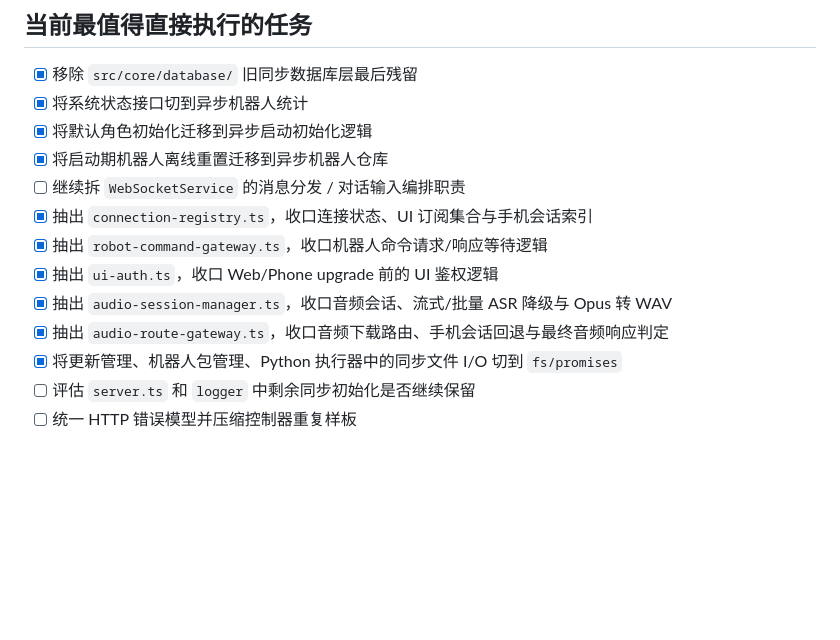
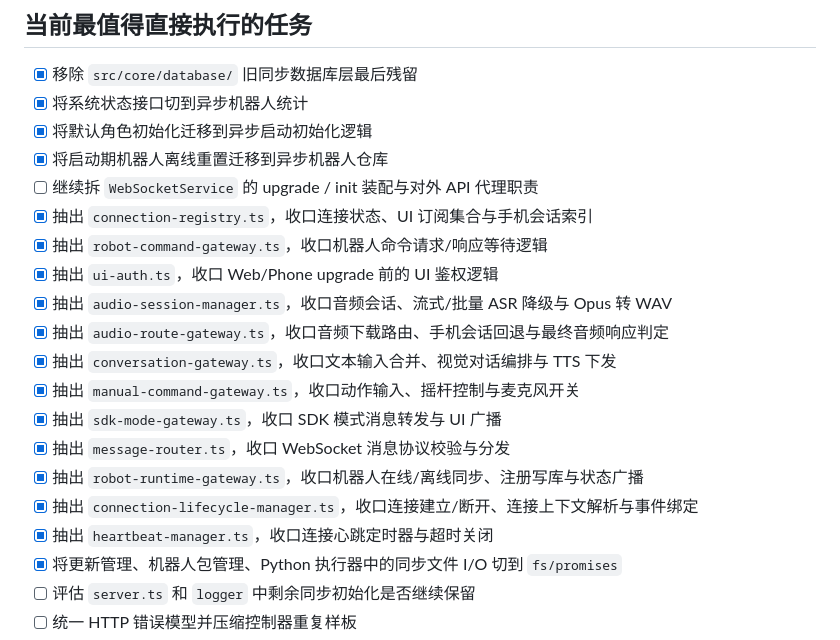
Before and after one commit to sakurakugu/robot-system, a Markdown page: docs/10. 后端渐进式重构计划.md, the part around one of its changes. Drawn GitHub-style; blank space fills up the shorter version.

```diff
--- a/docs/10. 后端渐进式重构计划.md
+++ b/docs/10. 后端渐进式重构计划.md
@@ -317,12 +329,19 @@
 - [x] 将系统状态接口切到异步机器人统计
 - [x] 将默认角色初始化迁移到异步启动初始化逻辑
 - [x] 将启动期机器人离线重置迁移到异步机器人仓库
-- [ ] 继续拆 `WebSocketService` 的消息分发 / 对话输入编排职责
+- [ ] 继续拆 `WebSocketService` 的 upgrade / init 装配与对外 API 代理职责
 - [x] 抽出 `connection-registry.ts`，收口连接状态、UI 订阅集合与手机会话索引
 - [x] 抽出 `robot-command-gateway.ts`，收口机器人命令请求/响应等待逻辑
 - [x] 抽出 `ui-auth.ts`，收口 Web/Phone upgrade 前的 UI 鉴权逻辑
 - [x] 抽出 `audio-session-manager.ts`，收口音频会话、流式/批量 ASR 降级与 Opus 转 WAV
 - [x] 抽出 `audio-route-gateway.ts`，收口音频下载路由、手机会话回退与最终音频响应判定
+- [x] 抽出 `conversation-gateway.ts`，收口文本输入合并、视觉对话编排与 TTS 下发
+- [x] 抽出 `manual-command-gateway.ts`，收口动作输入、摇杆控制与麦克风开关
+- [x] 抽出 `sdk-mode-gateway.ts`，收口 SDK 模式消息转发与 UI 广播
+- [x] 抽出 `message-router.ts`，收口 WebSocket 消息协议校验与分发
+- [x] 抽出 `robot-runtime-gateway.ts`，收口机器人在线/离线同步、注册写库与状态广播
+- [x] 抽出 `connection-lifecycle-manager.ts`，收口连接建立/断开、连接上下文解析与事件绑定
+- [x] 抽出 `heartbeat-manager.ts`，收口连接心跳定时器与超时关闭
 - [x] 将更新管理、机器人包管理、Python 执行器中的同步文件 I/O 切到 `fs/promises`
 - [ ] 评估 `server.ts` 和 `logger` 中剩余同步初始化是否继续保留
 - [ ] 统一 HTTP 错误模型并压缩控制器重复样板
```
Also changed, not shown: other parts of docs/10. 后端渐进式重构计划.md (+14 -2 lines).
